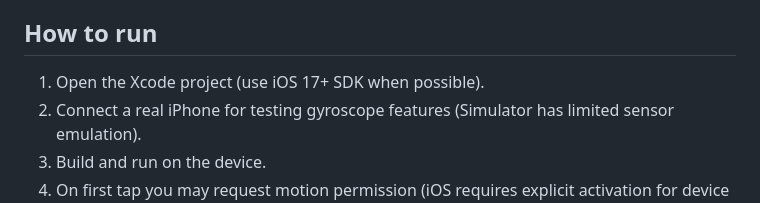
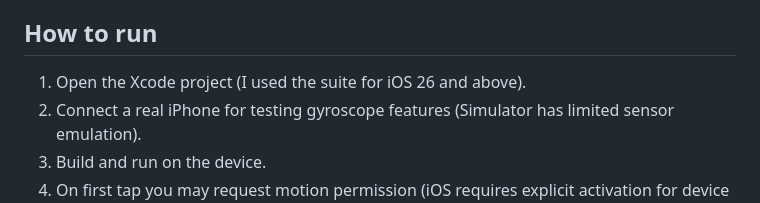
Before and after one commit to SSK0414/Flamapp, a Markdown page: README.md, the part around the change. Rendered like a GitHub page.

```diff
--- a/README.md
+++ b/README.md
@@ -81,7 +81,7 @@ Tune `k` and `c` to get the desired softness/stretch behavior: lower `k` and mod
 
 ## How to run
 
-1. Open the Xcode project (use iOS 17+ SDK when possible).
+1. Open the Xcode project (I used the suite for iOS 26 and above).
 2. Connect a real iPhone for testing gyroscope features (Simulator has limited sensor emulation).
 3. Build and run on the device.
 4. On first tap you may request motion permission (iOS requires explicit activation for device motion).
```
